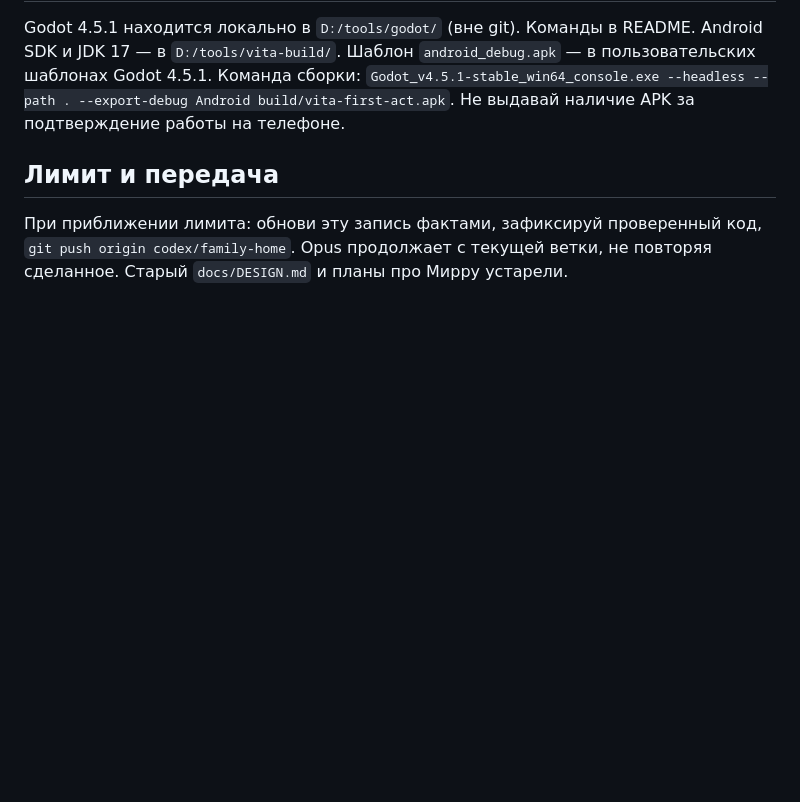
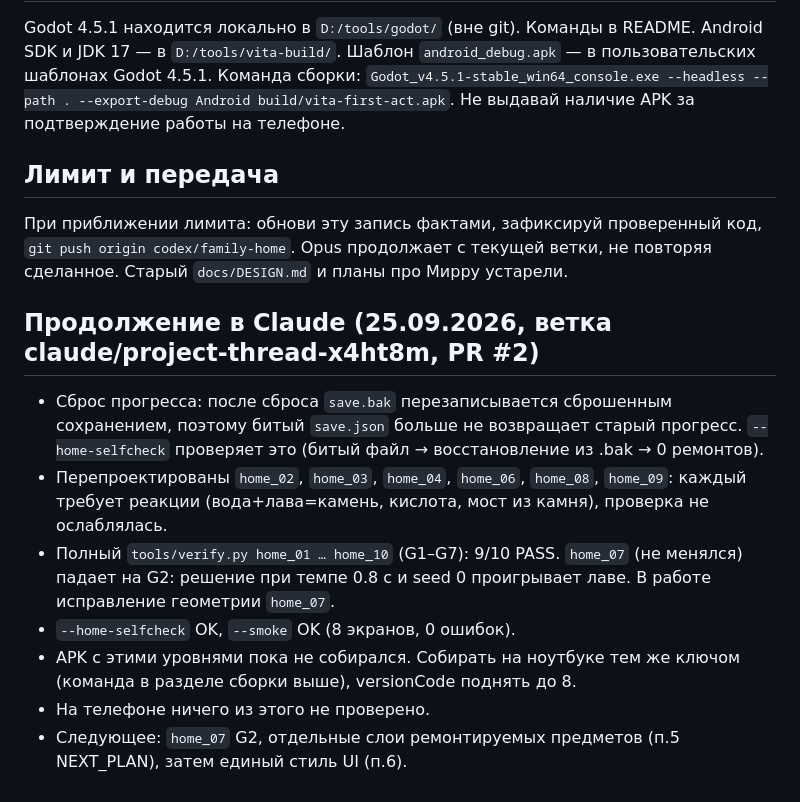
Before and after one commit to crownfall90-dot/mobile-game, a Markdown page: docs/HANDOFF.md, the part around the change. Rendered like a GitHub page; blank space fills up the shorter version.

Commit message:
Record level redesign and verify results in HANDOFF
Claude-Session: https://claude.ai/code/session_01EU2CN14ozYiVYwVCwWA8fR

```diff
--- a/docs/HANDOFF.md
+++ b/docs/HANDOFF.md
@@ -120,3 +120,21 @@ Godot 4.5.1 находится локально в `D:/tools/godot/` (вне git
 При приближении лимита: обнови эту запись фактами, зафиксируй проверенный код,
 `git push origin codex/family-home`. Opus продолжает с текущей ветки, не
 повторяя сделанное. Старый `docs/DESIGN.md` и планы про Мирру устарели.
+
+## Продолжение в Claude (25.09.2026, ветка claude/project-thread-x4ht8m, PR #2)
+
+- Сброс прогресса: после сброса `save.bak` перезаписывается сброшенным
+  сохранением, поэтому битый `save.json` больше не возвращает старый прогресс.
+  `--home-selfcheck` проверяет это (битый файл → восстановление из .bak → 0 ремонтов).
+- Перепроектированы `home_02`, `home_03`, `home_04`, `home_06`, `home_08`,
+  `home_09`: каждый требует реакции (вода+лава=камень, кислота, мост из камня),
+  проверка не ослаблялась.
+- Полный `tools/verify.py home_01 … home_10` (G1–G7): 9/10 PASS. `home_07`
+  (не менялся) падает на G2: решение при темпе 0.8 с и seed 0 проигрывает лаве.
+  В работе исправление геометрии `home_07`.
+- `--home-selfcheck` OK, `--smoke` OK (8 экранов, 0 ошибок).
+- APK с этими уровнями пока не собирался. Собирать на ноутбуке тем же ключом
+  (команда в разделе сборки выше), versionCode поднять до 8.
+- На телефоне ничего из этого не проверено.
+- Следующее: `home_07` G2, отдельные слои ремонтируемых предметов (п.5 NEXT_PLAN),
+  затем единый стиль UI (п.6).
```
